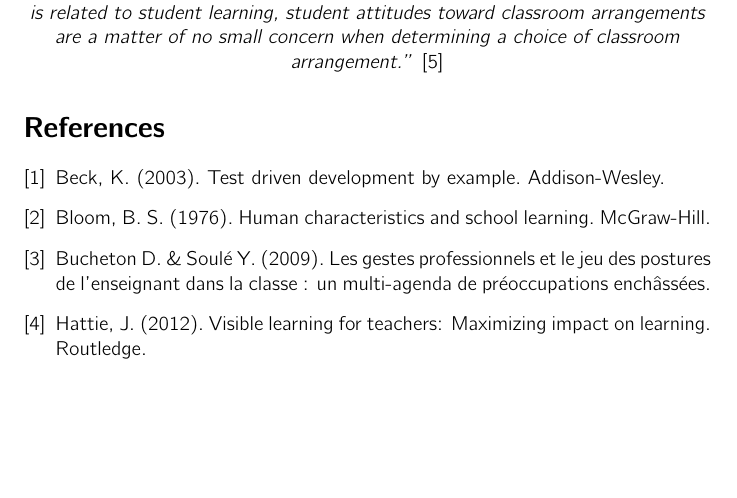
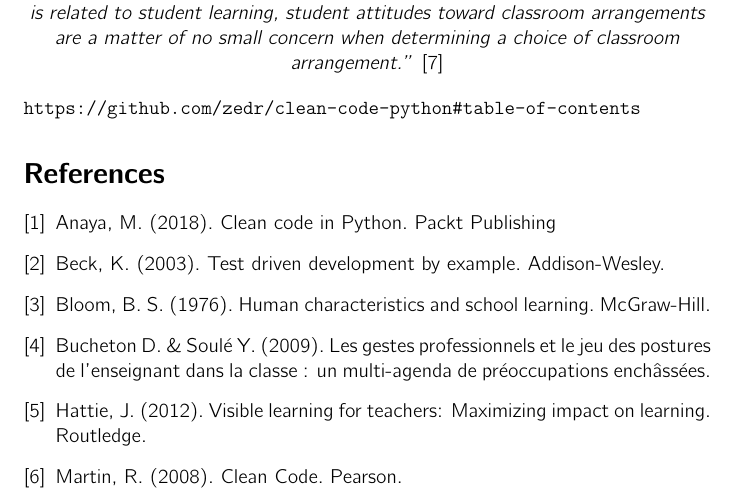
Before and after one commit to danjane/GymInf, a LaTeX thesis (latex/thesis.tex): part of page 3 of 3 before the commit and part of page 3 of 4 after it, cut so that both start at the same text, the shorter picture padded with empty space. Compiled offline with pdfLaTeX.

Commit message:
work on proposal

```diff
--- a/latex/thesis.tex
+++ b/latex/thesis.tex
@@ -108,7 +108,13 @@ We can analyse a system by connecting its (physical or virtual) inputs and outpu
 \emph{``Since it has been reasonably well established that student affect toward a class is related to student learning, student attitudes toward classroom arrangements are a matter of no small concern when determining a choice of classroom arrangement.''} \cite{MM78}
 \end{center}
 
+\begin{verbatim}
+https://github.com/zedr/clean-code-python#table-of-contents
+\end{verbatim}
+
 \begin{thebibliography}{2}
+
+\bibitem{Anaya18} Anaya, M. (2018). Clean code in Python. Packt Publishing
 
 \bibitem{Beck03} Beck, K. (2003). Test driven development by example. Addison-Wesley.
 
@@ -118,6 +124,8 @@ We can analyse a system by connecting its (physical or virtual) inputs and outpu
 
 \bibitem{Hat12} Hattie, J. (2012). Visible learning for teachers: Maximizing impact on learning. Routledge.
 
+\bibitem{Mart08} Martin, R. (2008). Clean Code. Pearson.
+
 \bibitem{MM78} McCorskey, J. C., \& McVetta, R. W. (1978). Classroom seating arrangements: Instructional communication theory versus student preferences. Communication education, 27(2), 99-111.
 
 \bibitem{Swei15} Sweigart, A. (2015). Automate the Boring Stuff with Python.
```
Also changed, not shown: latex/thesis.pdf.
